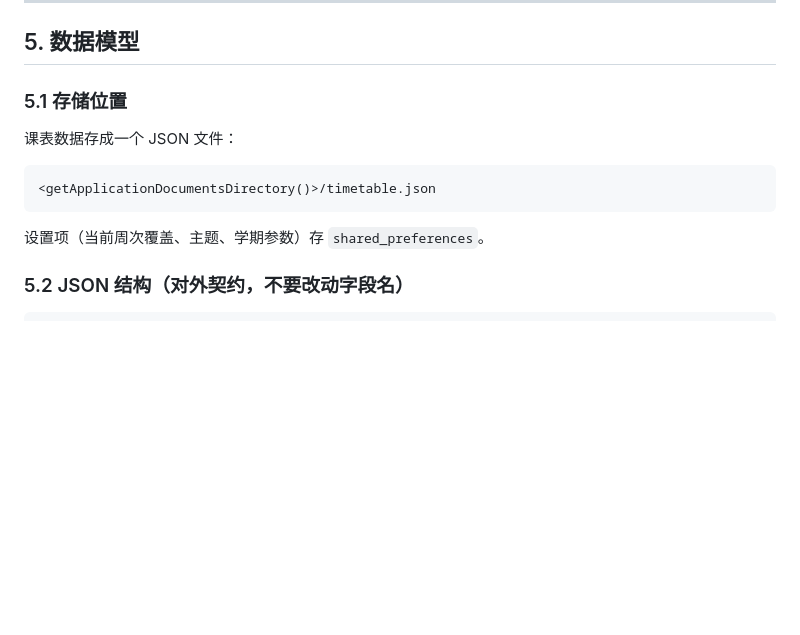
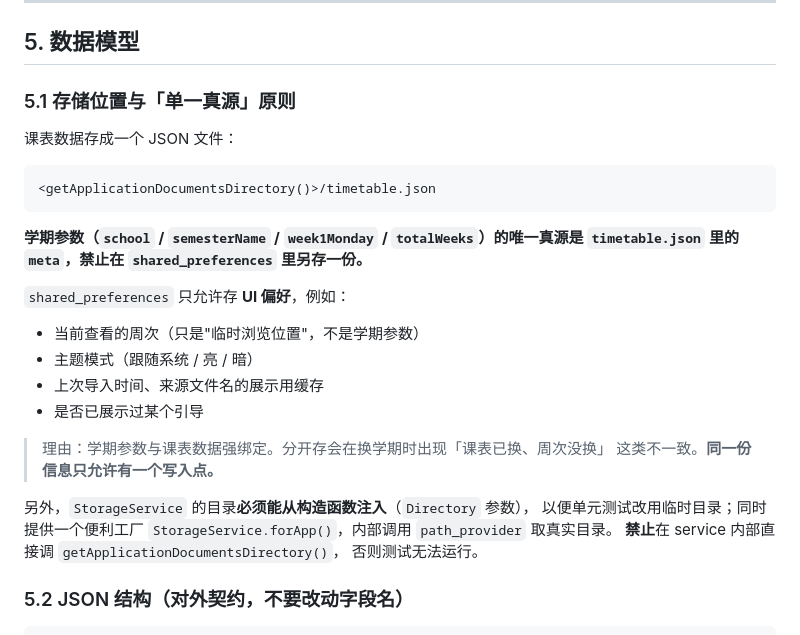
Before and after one commit to Planeer-starry/guangke-timetable, a Markdown page: AGENTS.md, the part around the change. Rendered like a GitHub page; blank space fills up the shorter version.

Commit message:
docs: 5.1 明确单一真源原则——学期参数只存 timetable.json 的 meta，shared_preferences 只放 UI 偏好

````diff
--- a/AGENTS.md
+++ b/AGENTS.md
@@ -162,7 +162,7 @@
 
 ## 5. 数据模型
 
-### 5.1 存储位置
+### 5.1 存储位置与「单一真源」原则
 
 课表数据存成一个 JSON 文件：
 
@@ -170,7 +170,24 @@
 <getApplicationDocumentsDirectory()>/timetable.json
 ```
 
-设置项（当前周次覆盖、主题、学期参数）存 `shared_preferences`。
+**学期参数（`school` / `semesterName` / `week1Monday` / `totalWeeks`）的唯一真源是
+`timetable.json` 里的 `meta`，禁止在 `shared_preferences` 里另存一份。**
+
+`shared_preferences` 只允许存 **UI 偏好**，例如：
+
+- 当前查看的周次（只是"临时浏览位置"，不是学期参数）
+- 主题模式（跟随系统 / 亮 / 暗）
+- 上次导入时间、来源文件名的展示用缓存
+- 是否已展示过某个引导
+
+> 理由：学期参数与课表数据强绑定。分开存会在换学期时出现「课表已换、周次没换」
+> 这类不一致。**同一份信息只允许有一个写入点。**
+
+另外，`StorageService` 的目录**必须能从构造函数注入**（`Directory` 参数），
+以便单元测试改用临时目录；同时提供一个便利工厂
+`StorageService.forApp()`，内部调用 `path_provider` 取真实目录。
+**禁止**在 service 内部直接调 `getApplicationDocumentsDirectory()`，
+否则测试无法运行。
 
 ### 5.2 JSON 结构（对外契约，不要改动字段名）
 
````
